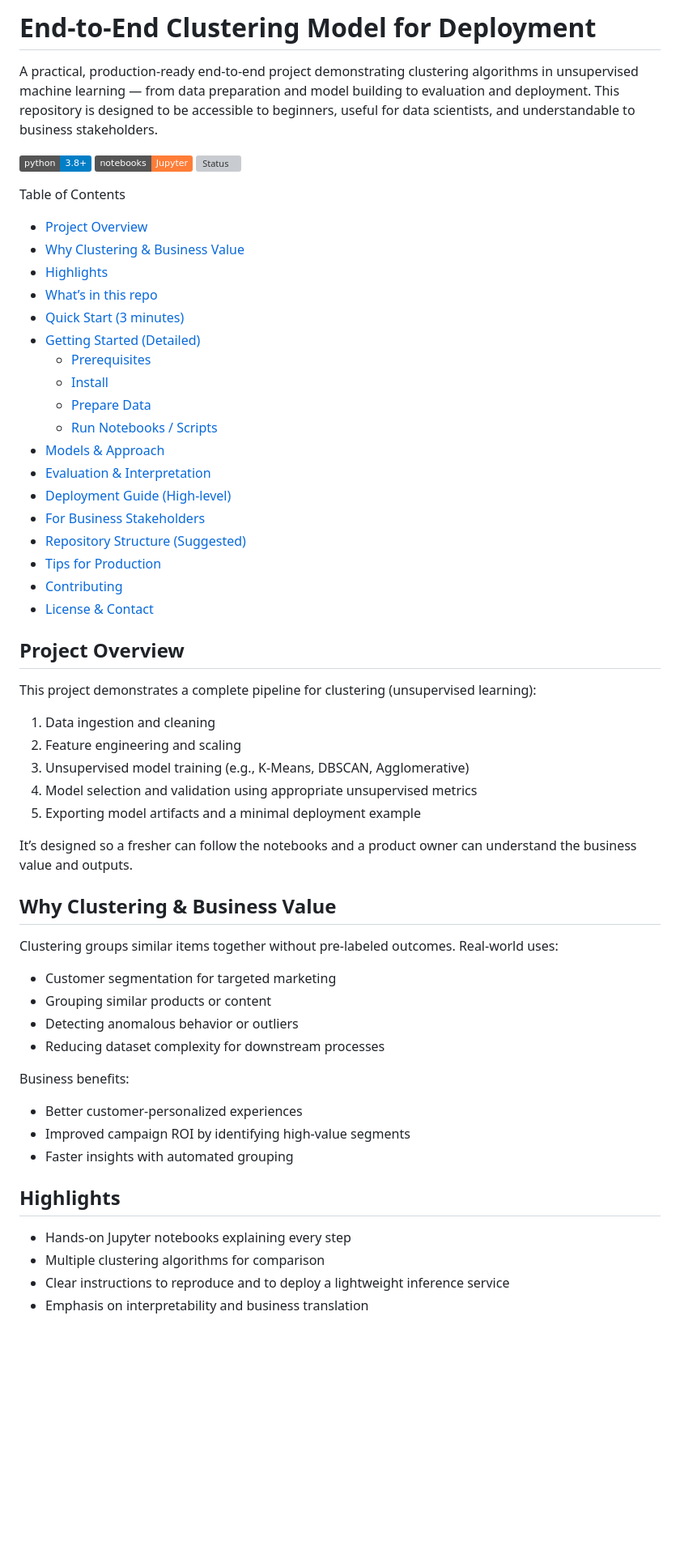
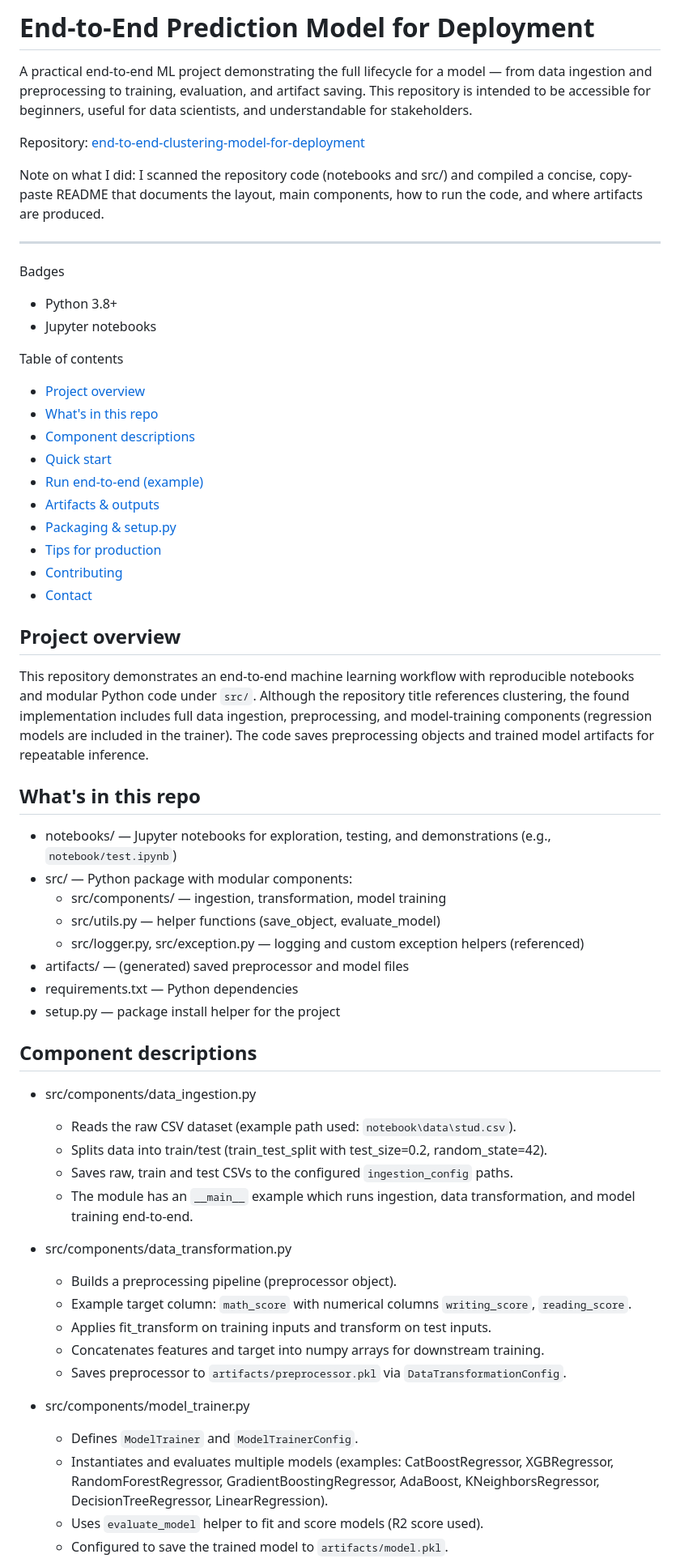
Before and after one commit to Ankur241289/end-to-end-clustering-model-for-deployment, a Markdown page: README.md, the part around one of its changes. Shown at 81% size. Rendered like a GitHub page; badges without logos; blank space fills up the shorter version; grey boxes are pictures that could not be loaded.

```diff
--- a/README.md
+++ b/README.md
@@ -1,58 +1,62 @@
-# End-to-End Clustering Model for Deployment
-A practical, production-ready end-to-end project demonstrating clustering algorithms in unsupervised machine learning — from data preparation and model building to evaluation and deployment. This repository is designed to be accessible to beginners, useful for data scientists, and understandable to business stakeholders.
+# End-to-End Prediction Model for Deployment
 
-[![Python](https://img.shields.io/badge/python-3.8%2B-blue)]()
-[![Notebooks](https://img.shields.io/badge/notebooks-Jupyter-orange)]()
-[![Status](https://img.shields.io/badge/status-production-ready-green)]()
+A practical end-to-end ML project demonstrating the full lifecycle for a model — from data ingestion and preprocessing to training, evaluation, and artifact saving. This repository is intended to be accessible for beginners, useful for data scientists, and understandable for stakeholders.
 
-Table of Contents
-- [Project Overview](#project-overview)
-- [Why Clustering & Business Value](#why-clustering--business-value)
-- [Highlights](#highlights)
-- [What’s in this repo](#whats-in-this-repo)
-- [Quick Start (3 minutes)](#quick-start-3-minutes)
-- [Getting Started (Detailed)](#getting-started-detailed)
-  - [Prerequisites](#prerequisites)
-  - [Install](#install)
-  - [Prepare Data](#prepare-data)
-  - [Run Notebooks / Scripts](#run-notebooks--scripts)
-- [Models & Approach](#models--approach)
-- [Evaluation & Interpretation](#evaluation--interpretation)
-- [Deployment Guide (High-level)](#deployment-guide-high-level)
-- [For Business Stakeholders](#for-business-stakeholders)
-- [Repository Structure (Suggested)](#repository-structure-suggested)
-- [Tips for Production](#tips-for-production)
+Repository: [end-to-end-clustering-model-for-deployment](https://github.com/Ankur241289/end-to-end-clustering-model-for-deployment)
+
+Note on what I did: I scanned the repository code (notebooks and src/) and compiled a concise, copy-paste README that documents the layout, main components, how to run the code, and where artifacts are produced.
+
+---
+
+Badges
+- Python 3.8+
+- Jupyter notebooks
+
+Table of contents
+- [Project overview](#project-overview)
+- [What's in this repo](#whats-in-this-repo)
+- [Component descriptions](#component-descriptions)
+- [Quick start](#quick-start)
+- [Run end-to-end (example)](#run-end-to-end-example)
+- [Artifacts & outputs](#artifacts--outputs)
+- [Packaging & setup.py](#packaging--setuppy)
+- [Tips for production](#tips-for-production)
 - [Contributing](#contributing)
-- [License & Contact](#license--contact)
+- [Contact](#contact)
 
-Project Overview
+Project overview
 ----------------
-This project demonstrates a complete pipeline for clustering (unsupervised learning):
-1. Data ingestion and cleaning
-2. Feature engineering and scaling
-3. Unsupervised model training (e.g., K-Means, DBSCAN, Agglomerative)
-4. Model selection and validation using appropriate unsupervised metrics
-5. Exporting model artifacts and a minimal deployment example
+This repository demonstrates an end-to-end machine learning workflow with reproducible notebooks and modular Python code under `src/`. Although the repository title references clustering, the found implementation includes full data ingestion, preprocessing, and model-training components (regression models are included in the trainer). The code saves preprocessing objects and trained model artifacts for repeatable inference.
 
-It’s designed so a fresher can follow the notebooks and a product owner can understand the business value and outputs.
+What's in this repo
+-------------------
+- notebooks/ — Jupyter notebooks for exploration, testing, and demonstrations (e.g., `notebook/test.ipynb`)
+- src/ — Python package with modular components:
+  - src/components/ — ingestion, transformation, model training
+  - src/utils.py — helper functions (save_object, evaluate_model)
+  - src/logger.py, src/exception.py — logging and custom exception helpers (referenced)
+- artifacts/ — (generated) saved preprocessor and model files
+- requirements.txt — Python dependencies
+- setup.py — package install helper for the project
 
-Why Clustering & Business Value
--------------------------------
-Clustering groups similar items together without pre-labeled outcomes. Real-world uses:
-- Customer segmentation for targeted marketing
-- Grouping similar products or content
-- Detecting anomalous behavior or outliers
-- Reducing dataset complexity for downstream processes
+Component descriptions
+----------------------
+- src/components/data_ingestion.py
+  - Reads the raw CSV dataset (example path used: `notebook\data\stud.csv`).
+  - Splits data into train/test (train_test_split with test_size=0.2, random_state=42).
+  - Saves raw, train and test CSVs to the configured `ingestion_config` paths.
+  - The module has an `__main__` example which runs ingestion, data transformation, and model training end-to-end.
 
-Business benefits:
-- Better customer-personalized experiences
-- Improved campaign ROI by identifying high-value segments
-- Faster insights with automated grouping
+- src/components/data_transformation.py
+  - Builds a preprocessing pipeline (preprocessor object).
+  - Example target column: `math_score` with numerical columns `writing_score`, `reading_score`.
+  - Applies fit_transform on training inputs and transform on test inputs.
+  - Concatenates features and target into numpy arrays for downstream training.
+  - Saves preprocessor to `artifacts/preprocessor.pkl` via `DataTransformationConfig`.
 
-Highlights
-----------
-- Hands-on Jupyter notebooks explaining every step
-- Multiple clustering algorithms for comparison
-- Clear instructions to reproduce and to deploy a lightweight inference service
-- Emphasis on interpretability and business translation
+- src/components/model_trainer.py
+  - Defines `ModelTrainer` and `ModelTrainerConfig`.
+  - Instantiates and evaluates multiple models (examples: CatBoostRegressor, XGBRegressor, RandomForestRegressor, GradientBoostingRegressor, AdaBoost, KNeighborsRegressor, DecisionTreeRegressor, LinearRegression).
+  - Uses `evaluate_model` helper to fit and score models (R2 score used).
+  - Configured to save the trained model to `artifacts/model.pkl`.
 
```
Also changed, not shown: other parts of README.md (+69 -105 lines).
